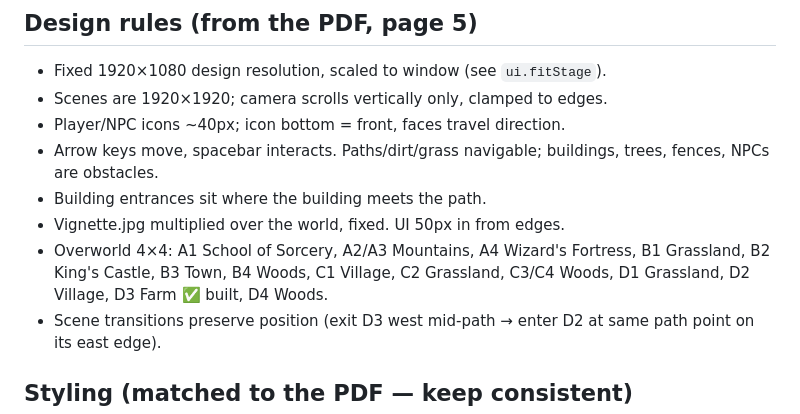
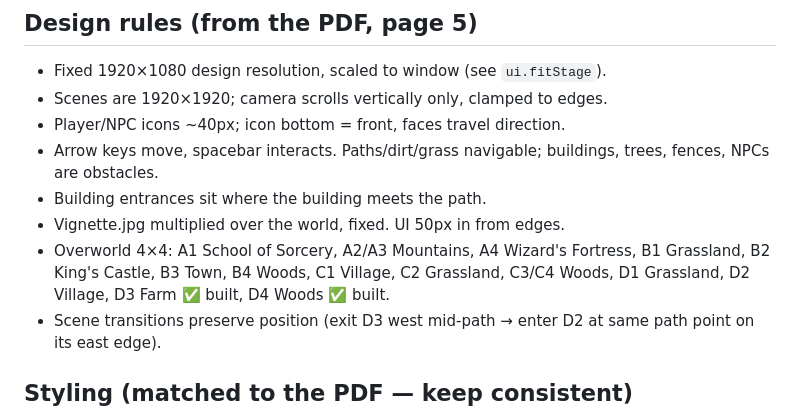
Before and after one commit to dannyccash-web/tales-of-celadune, a Markdown page: CLAUDE.md, the part around one of its changes. Drawn GitHub-style.

Commit message:
Docs: scene transition system + D4 Woods writeup (collision workflow, persistence semantics, rAF gotcha)

```diff
--- a/CLAUDE.md
+++ b/CLAUDE.md
@@ -39,7 +39,7 @@
 - Arrow keys move, spacebar interacts. Paths/dirt/grass navigable; buildings, trees, fences, NPCs are obstacles.
 - Building entrances sit where the building meets the path.
 - Vignette.jpg multiplied over the world, fixed. UI 50px in from edges.
-- Overworld 4×4: A1 School of Sorcery, A2/A3 Mountains, A4 Wizard's Fortress, B1 Grassland, B2 King's Castle, B3 Town, B4 Woods, C1 Village, C2 Grassland, C3/C4 Woods, D1 Grassland, D2 Village, D3 Farm ✅ built, D4 Woods.
+- Overworld 4×4: A1 School of Sorcery, A2/A3 Mountains, A4 Wizard's Fortress, B1 Grassland, B2 King's Castle, B3 Town, B4 Woods, C1 Village, C2 Grassland, C3/C4 Woods, D1 Grassland, D2 Village, D3 Farm ✅ built, D4 Woods ✅ built.
 - Scene transitions preserve position (exit D3 west mid-path → enter D2 at same path point on its east edge).
 
 ## Styling (matched to the PDF — keep consistent)
```
Also changed, not shown: other parts of CLAUDE.md (+11 -1 lines).
